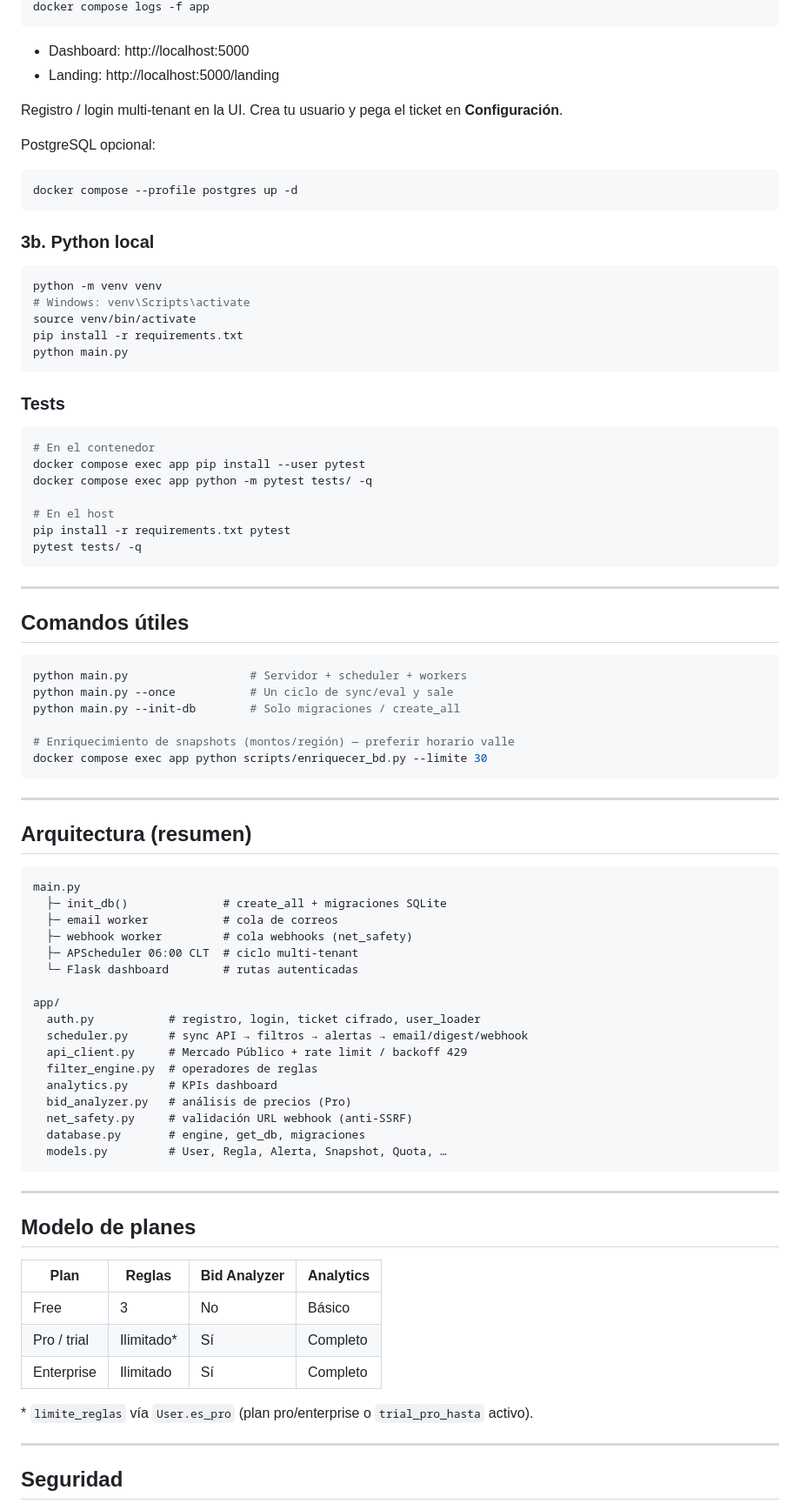
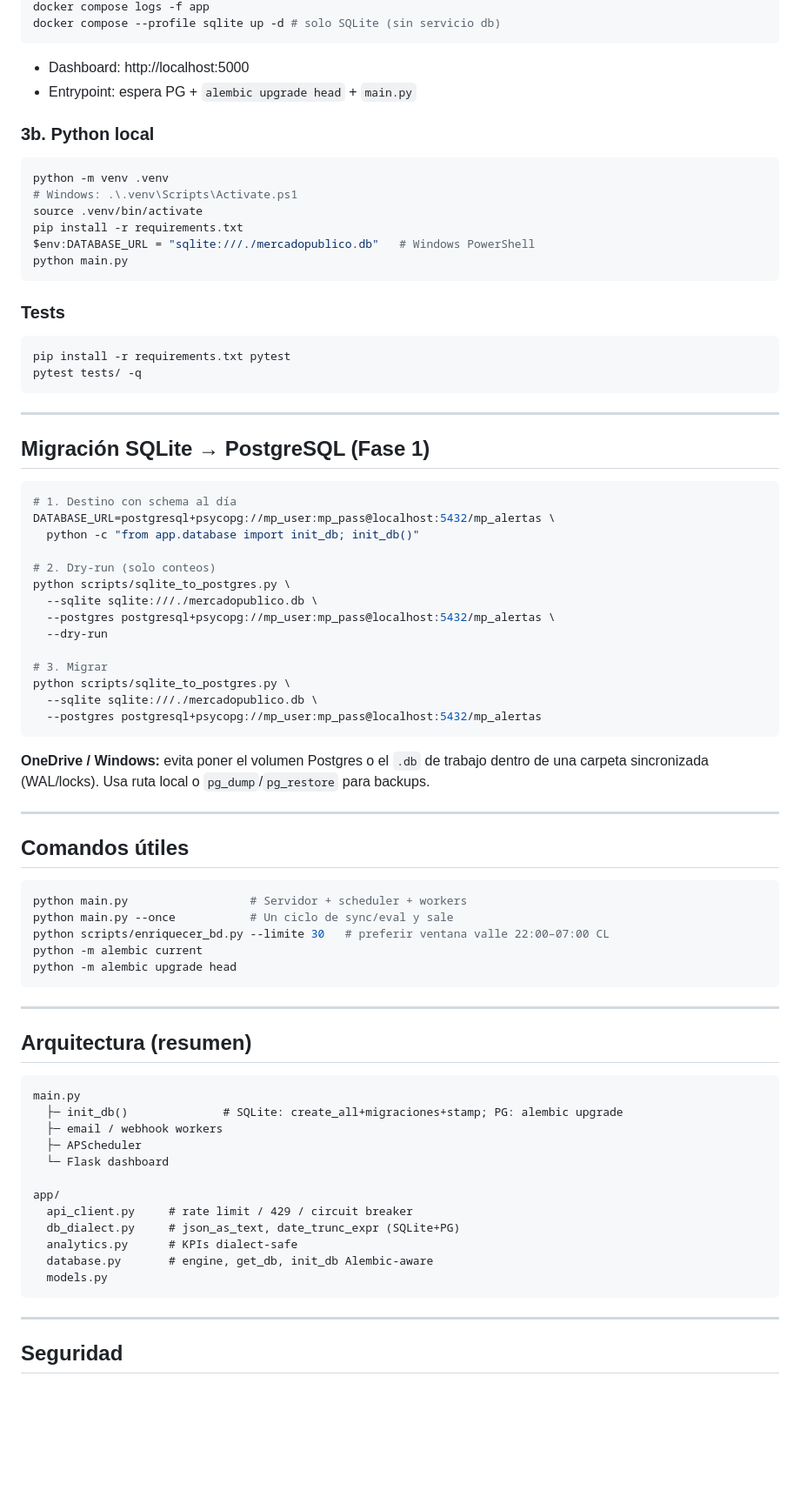
Before and after one commit to rekkiem/liciestado, a Markdown page: README.md, the part around one of its changes. Shown at 87% size. Rendered like a GitHub page; blank space fills up the shorter version.

Commit message:
docs(fase1/obj2): Postgres default Docker + sqlite_to_postgres guide

````diff
--- a/README.md
+++ b/README.md
@@ -94,38 +51,50 @@ docker compose up --build -d
 docker compose logs -f app
+docker compose --profile sqlite up -d # solo SQLite (sin servicio db)
 ```
 
 - Dashboard: http://localhost:5000
-- Landing: http://localhost:5000/landing
-
-Registro / login multi-tenant en la UI. Crea tu usuario y pega el ticket en **Configuración**.
-
-PostgreSQL opcional:
-
-```bash
-docker compose --profile postgres up -d
-```
+- Entrypoint: espera PG + `alembic upgrade head` + `main.py`
 
 ### 3b. Python local
 
 ```bash
-python -m venv venv
-# Windows: venv\Scripts\activate
-source venv/bin/activate
+python -m venv .venv
+# Windows: .\.venv\Scripts\Activate.ps1
+source .venv/bin/activate
 pip install -r requirements.txt
+$env:DATABASE_URL = "sqlite:///./mercadopublico.db"   # Windows PowerShell
 python main.py
 ```
 
 ### Tests
 
 ```bash
-# En el contenedor
-docker compose exec app pip install --user pytest
-docker compose exec app python -m pytest tests/ -q
-
-# En el host
 pip install -r requirements.txt pytest
 pytest tests/ -q
 ```
+
+---
+
+## Migración SQLite → PostgreSQL (Fase 1)
+
+```bash
+# 1. Destino con schema al día
+DATABASE_URL=postgresql+psycopg://mp_user:mp_pass@localhost:5432/mp_alertas \
+  python -c "from app.database import init_db; init_db()"
+
+# 2. Dry-run (solo conteos)
+python scripts/sqlite_to_postgres.py \
+  --sqlite sqlite:///./mercadopublico.db \
+  --postgres postgresql+psycopg://mp_user:mp_pass@localhost:5432/mp_alertas \
+  --dry-run
+
+# 3. Migrar
+python scripts/sqlite_to_postgres.py \
+  --sqlite sqlite:///./mercadopublico.db \
+  --postgres postgresql+psycopg://mp_user:mp_pass@localhost:5432/mp_alertas
+```
+
+**OneDrive / Windows:** evita poner el volumen Postgres o el `.db` de trabajo dentro de una carpeta sincronizada (WAL/locks). Usa ruta local o `pg_dump`/`pg_restore` para backups.
 
 ---
 
@@ -134,10 +103,9 @@ pytest tests/ -q
 ```bash
 python main.py                  # Servidor + scheduler + workers
 python main.py --once           # Un ciclo de sync/eval y sale
-python main.py --init-db        # Solo migraciones / create_all
-
-# Enriquecimiento de snapshots (montos/región) — preferir horario valle
-docker compose exec app python scripts/enriquecer_bd.py --limite 30
+python scripts/enriquecer_bd.py --limite 30   # preferir ventana valle 22:00–07:00 CL
+python -m alembic current
+python -m alembic upgrade head
 ```
 
 ---
@@ -146,35 +114,18 @@ docker compose exec app python scripts/enriquecer_bd.py --limite 30
 
 ```
 main.py
-  ├─ init_db()              # create_all + migraciones SQLite
-  ├─ email worker           # cola de correos
-  ├─ webhook worker         # cola webhooks (net_safety)
-  ├─ APScheduler 06:00 CLT  # ciclo multi-tenant
-  └─ Flask dashboard        # rutas autenticadas
+  ├─ init_db()              # SQLite: create_all+migraciones+stamp; PG: alembic upgrade
+  ├─ email / webhook workers
+  ├─ APScheduler
+  └─ Flask dashboard
 
 app/
-  auth.py           # registro, login, ticket cifrado, user_loader
-  scheduler.py      # sync API → filtros → alertas → email/digest/webhook
-  api_client.py     # Mercado Público + rate limit / backoff 429
-  filter_engine.py  # operadores de reglas
-  analytics.py      # KPIs dashboard
-  bid_analyzer.py   # análisis de precios (Pro)
-  net_safety.py     # validación URL webhook (anti-SSRF)
-  database.py       # engine, get_db, migraciones
-  models.py         # User, Regla, Alerta, Snapshot, Quota, …
+  api_client.py     # rate limit / 429 / circuit breaker
+  db_dialect.py     # json_as_text, date_trunc_expr (SQLite+PG)
+  analytics.py      # KPIs dialect-safe
+  database.py       # engine, get_db, init_db Alembic-aware
+  models.py
 ```
-
----
-
-## Modelo de planes
-
-| Plan | Reglas | Bid Analyzer | Analytics |
-|------|--------|--------------|-----------|
-| Free | 3 | No | Básico |
-| Pro / trial | Ilimitado* | Sí | Completo |
-| Enterprise | Ilimitado | Sí | Completo |
-
-\* `limite_reglas` vía `User.es_pro` (plan pro/enterprise o `trial_pro_hasta` activo).
 
 ---
 
````
Also changed, not shown: other parts of README.md (+14 -104 lines).
